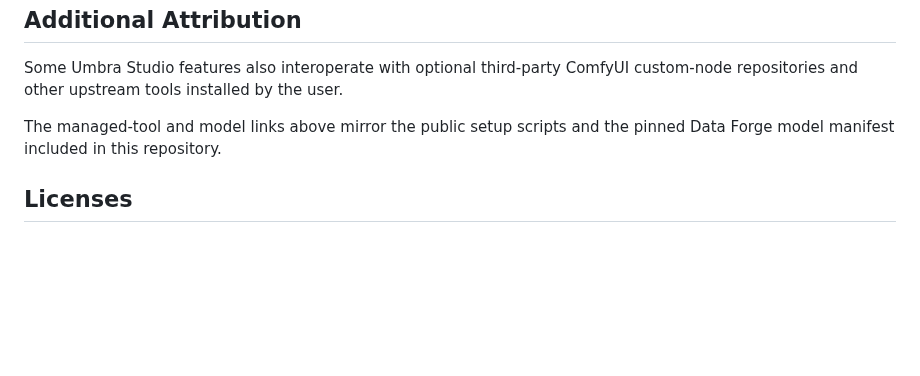
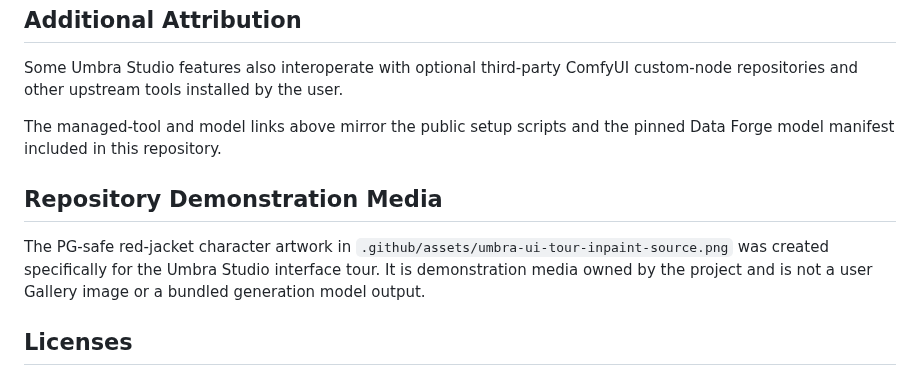
Before and after one commit to Nocturne-Ai-Labs/Umbra-Studio, a Markdown page: Credits.md, the part around the change. Rendered like a GitHub page; blank space fills up the shorter version.

```diff
--- a/Credits.md
+++ b/Credits.md
@@ -404,6 +404,13 @@ custom-node repositories and other upstream tools installed by the user.
 The managed-tool and model links above mirror the public setup scripts and the
 pinned Data Forge model manifest included in this repository.
 
+## Repository Demonstration Media
+
+The PG-safe red-jacket character artwork in
+`.github/assets/umbra-ui-tour-inpaint-source.png` was created specifically for
+the Umbra Studio interface tour. It is demonstration media owned by the project
+and is not a user Gallery image or a bundled generation model output.
+
 ## Licenses
 
 Umbra Studio is distributed under the MIT License, which keeps the project open
```
Also changed, not shown: PUBLISHING.md (+23 -0 lines), README.md (+10 -0 lines), UMBRA_UI_TOUR.md (added, +96 -0 lines), .github/screenshots/umbra-ui-inpaint.png (added), .github/screenshots/umbra-ui-txt2img.png (added), 3 other files.
